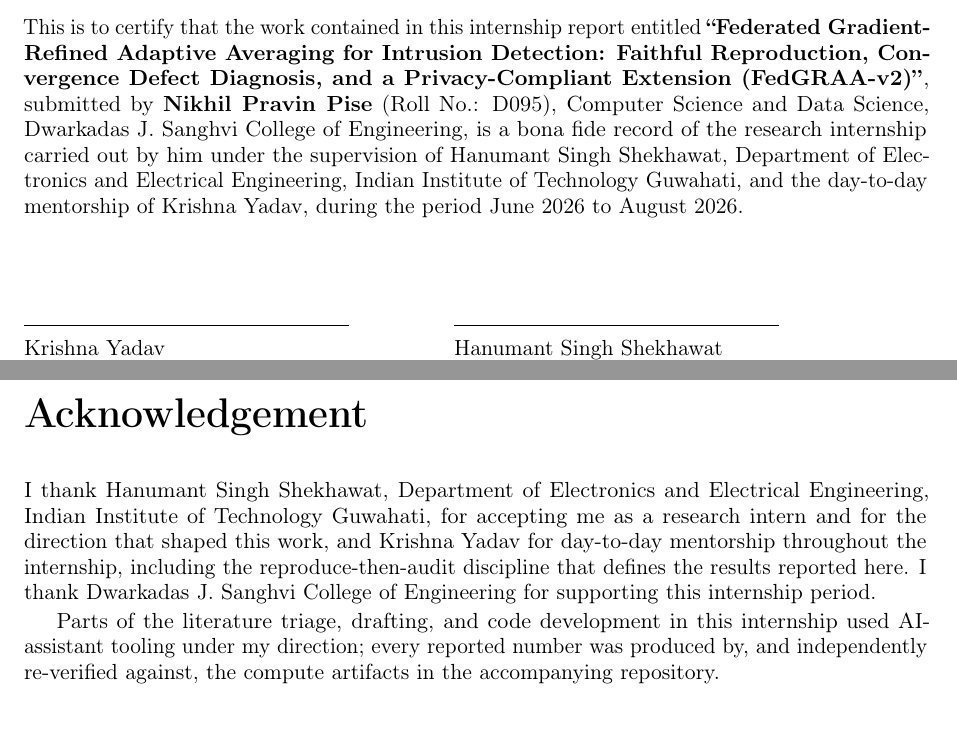
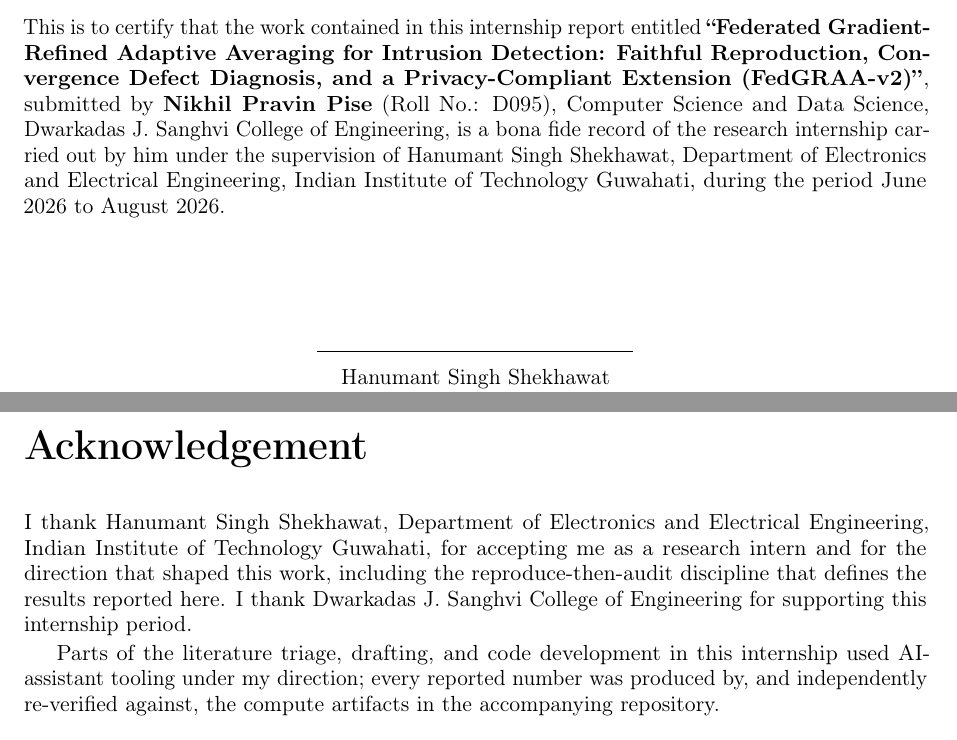
Before and after one commit to nikhilpravinpise/FedGRAA, a LaTeX thesis (internship_report/report.tex): two parts of pages 2 and 3 of 36, joined at a grey line, cut so that both start at the same text. Compiled offline with pdfLaTeX.

Commit message:
Remove day-to-day mentor from front matter
- Title page, certificate, signature block and acknowledgement now
  name only Prof. Hanumant Singh Shekhawat (supervisor)
- Signature block collapsed to a single centered professor signature
- Generic "mentor" references reworded to "supervisor"
- REPORTING_NOTES front-matter table updated

```diff
--- a/internship_report/report.tex
+++ b/internship_report/report.tex
@@ -99,17 +97,16 @@ Detection: Faithful Reproduction, Convergence Defect Diagnosis, and a
 Privacy-Compliant Extension (FedGRAA-v2)''}, submitted by \textbf{Nikhil
 Pravin Pise} (Roll No.: D095), Computer Science and Data Science, Dwarkadas J. Sanghvi College of Engineering, is a bona fide record of the research internship carried out by
 him under the supervision of Hanumant Singh Shekhawat, Department of Electronics and Electrical Engineering, Indian
-Institute of Technology Guwahati, and the day-to-day mentorship of
-Krishna Yadav, during the period June 2026 to August 2026.
+Institute of Technology Guwahati, during the period June 2026 to August 2026.
 \par}
 
 \vspace{4em}
-\noindent\begin{tabular}{@{}p{0.45\textwidth}p{0.45\textwidth}@{}}
-\rule{0.8\linewidth}{0.4pt} & \rule{0.8\linewidth}{0.4pt}\\[0.3em]
-Krishna Yadav & Hanumant Singh Shekhawat\\
-Day-to-day Mentor & Professor\\
-& Department of Electronics and Electrical Engineering, IIT Guwahati\\[1.5em]
-\end{tabular}
+\begin{center}
+\rule{0.35\textwidth}{0.4pt}\\[0.3em]
+Hanumant Singh Shekhawat\\
+Professor\\
+Department of Electronics and Electrical Engineering, IIT Guwahati\\[1.5em]
+\end{center}
 
 % ---------------- Acknowledgement ----------------
 \chapter*{Acknowledgement}
@@ -118,8 +115,7 @@ Day-to-day Mentor & Professor\\
 
 I thank Hanumant Singh Shekhawat, Department of Electronics and Electrical Engineering, Indian Institute of Technology
 Guwahati, for accepting me as a research intern and for the direction that
-shaped this work, and Krishna Yadav for day-to-day mentorship throughout the
-internship, including the reproduce-then-audit discipline that defines the
+shaped this work, including the reproduce-then-audit discipline that defines the
 results reported here. I thank Dwarkadas J. Sanghvi College of Engineering for supporting this
 internship period.
 
```
Also changed, not shown: internship_report/REPORTING_NOTES.md (+1 -2 lines), internship_report/report.pdf, internship_report/report.tex (12 more changed lines).
